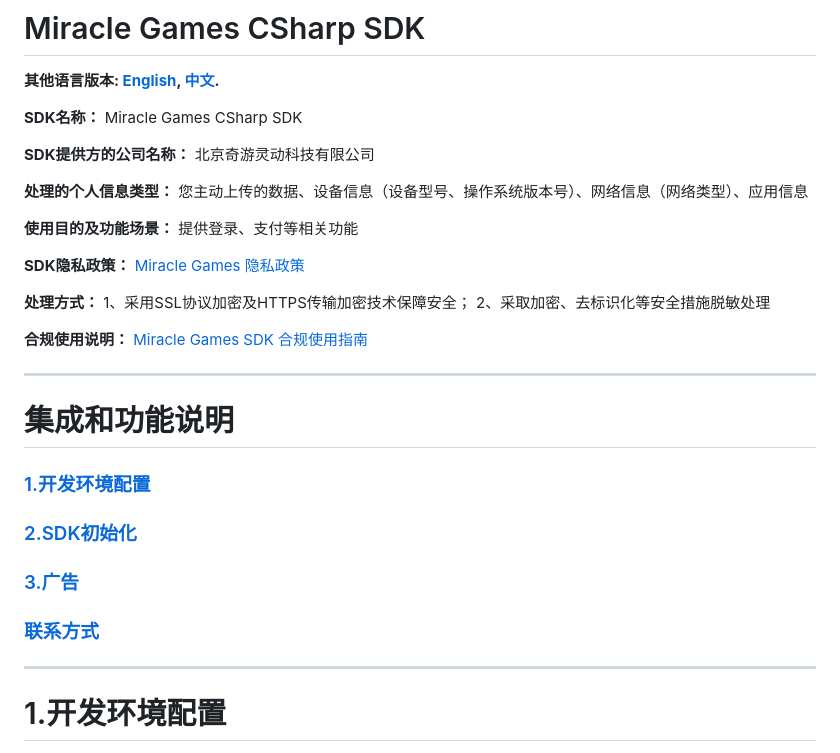
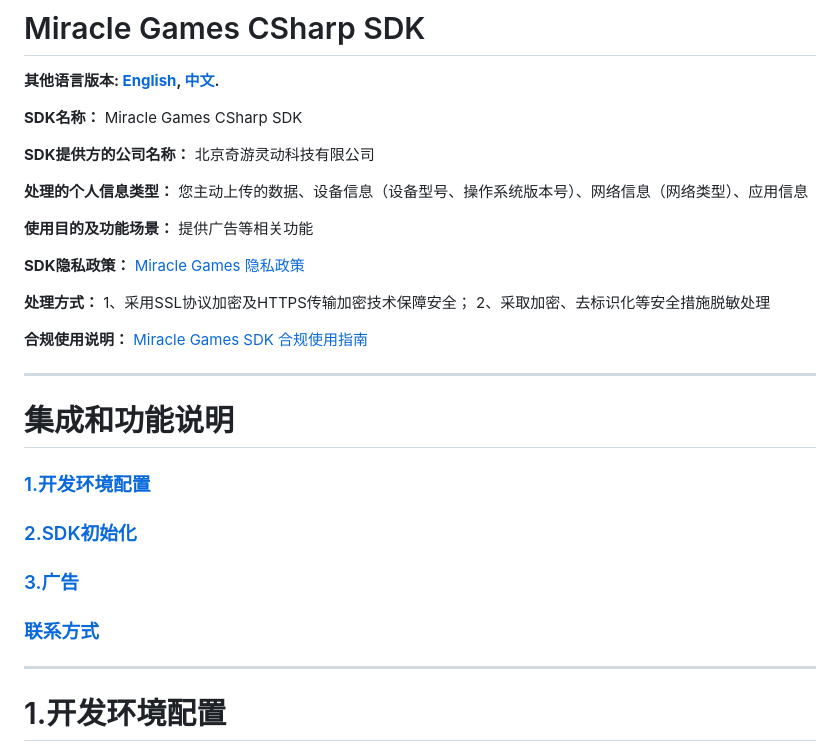
Before and after one commit to MiracleGames/adwin-sdk-win32-example, a Markdown page: doc/sdk_csharp.zh-CN.md, the part around the change printed below. Drawn GitHub-style.

```diff
--- a/doc/sdk_csharp.zh-CN.md
+++ b/doc/sdk_csharp.zh-CN.md
@@ -8,7 +8,7 @@
 
 **处理的个人信息类型：** 您主动上传的数据、设备信息（设备型号、操作系统版本号）、网络信息（网络类型）、应用信息
 
-**使用目的及功能场景：** 提供登录、支付等相关功能
+**使用目的及功能场景：** 提供广告等相关功能
 
 **SDK隐私政策：** [Miracle Games 隐私政策](https://www.mguwp.net/developer_privacy.html)
 
```
Also changed, not shown: other parts of doc/sdk_csharp.zh-CN.md (+4 -4 lines).
